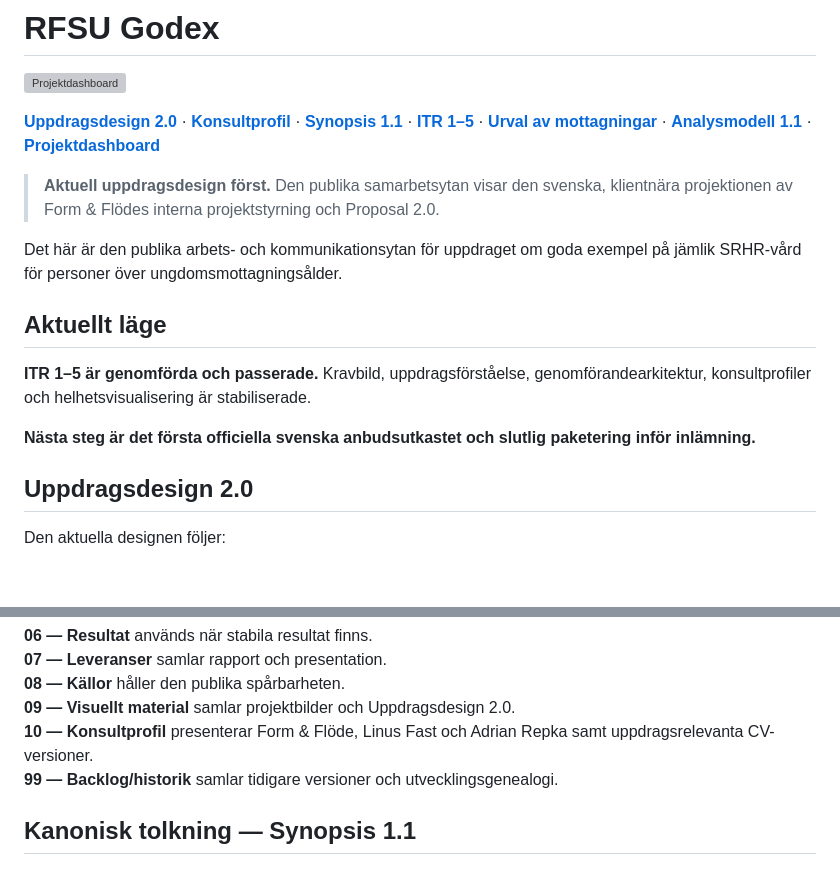
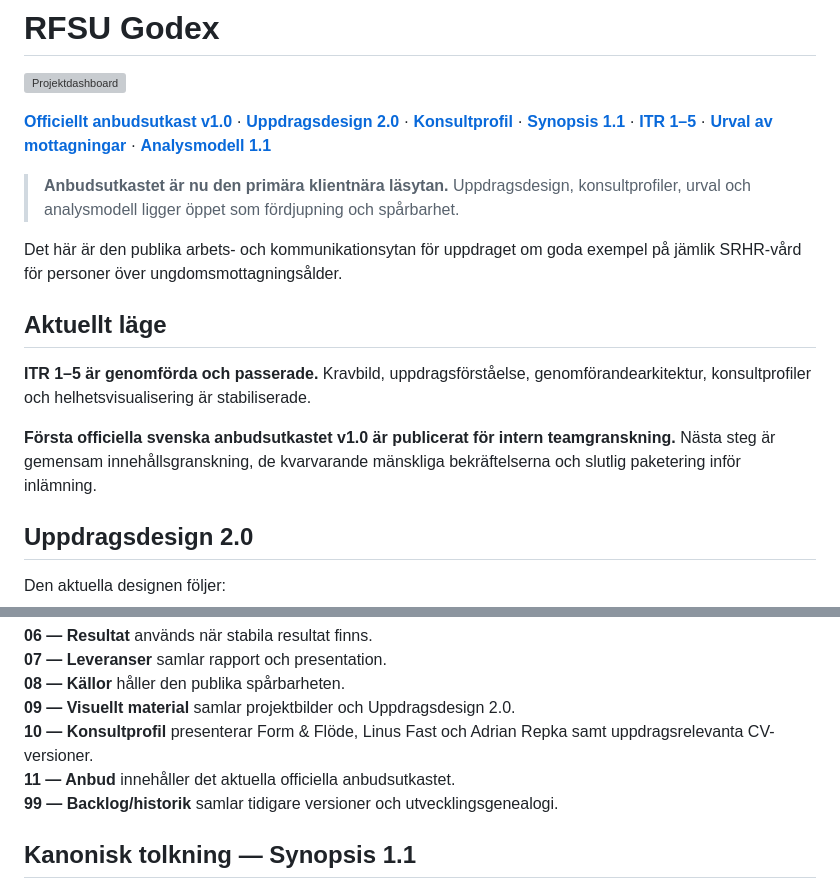
Before and after one commit to Hybrismannen/RFSU-godex, a Markdown page: README.md, 2 parts joined by grey strips. Rendered like a GitHub page; blank space fills up the shorter version; grey boxes are pictures that could not be loaded.

Commit message:
PROPOSAL — expose Official Proposal Draft v1.0 on public home

```diff
--- a/README.md
+++ b/README.md
@@ -2,9 +2,9 @@
 
 ![Projektdashboard](09-visuellt-material/assets/projektdashboard.svg)
 
-[**Uppdragsdesign 2.0**](09-visuellt-material/uppdragsdesign-v2.0.md) · [**Konsultprofil**](10-konsultprofil/README.md) · [**Synopsis 1.1**](01-uppdraget/synopsis-v1.1.md) · [**ITR 1–5**](02-arbetsprocessen/ITR-1-5-arbetsordning.md) · [**Urval av mottagningar**](03-val-av-mottagningar/README.md) · [**Analysmodell 1.1**](04-analysmodellen/README.md) · [**Projektdashboard**](05-lagesbild/projektdashboard.md)
+[**Officiellt anbudsutkast v1.0**](11-anbud/officiellt-anbudsutkast-v1.0.md) · [**Uppdragsdesign 2.0**](09-visuellt-material/uppdragsdesign-v2.0.md) · [**Konsultprofil**](10-konsultprofil/README.md) · [**Synopsis 1.1**](01-uppdraget/synopsis-v1.1.md) · [**ITR 1–5**](02-arbetsprocessen/ITR-1-5-arbetsordning.md) · [**Urval av mottagningar**](03-val-av-mottagningar/README.md) · [**Analysmodell 1.1**](04-analysmodellen/README.md)
 
-> **Aktuell uppdragsdesign först.** Den publika samarbetsytan visar den svenska, klientnära projektionen av Form & Flödes interna projektstyrning och Proposal 2.0.
+> **Anbudsutkastet är nu den primära klientnära läsytan.** Uppdragsdesign, konsultprofiler, urval och analysmodell ligger öppet som fördjupning och spårbarhet.
 
 Det här är den publika arbets- och kommunikationsytan för uppdraget om goda exempel på jämlik SRHR-vård för personer över ungdomsmottagningsålder.
 
@@ -12,7 +12,7 @@ Det här är den publika arbets- och kommunikationsytan för uppdraget om goda e
 
 **ITR 1–5 är genomförda och passerade.** Kravbild, uppdragsförståelse, genomförandearkitektur, konsultprofiler och helhetsvisualisering är stabiliserade.
 
-**Nästa steg är det första officiella svenska anbudsutkastet och slutlig paketering inför inlämning.**
+**Första officiella svenska anbudsutkastet v1.0 är publicerat för intern teamgranskning.** Nästa steg är gemensam innehållsgranskning, de kvarvarande mänskliga bekräftelserna och slutlig paketering inför inlämning.
 
 ## Uppdragsdesign 2.0
 
@@ -50,6 +50,7 @@ Adrian medverkar genom genomförandet utifrån uppdragets behov och bidrar med p
 **08 — Källor** håller den publika spårbarheten.
 **09 — Visuellt material** samlar projektbilder och Uppdragsdesign 2.0.
 **10 — Konsultprofil** presenterar Form & Flöde, Linus Fast och Adrian Repka samt uppdragsrelevanta CV-versioner.
+**11 — Anbud** innehåller det aktuella officiella anbudsutkastet.
 **99 — Backlog/historik** samlar tidigare versioner och utvecklingsgenealogi.
 
 ## Kanonisk tolkning — Synopsis 1.1
```
